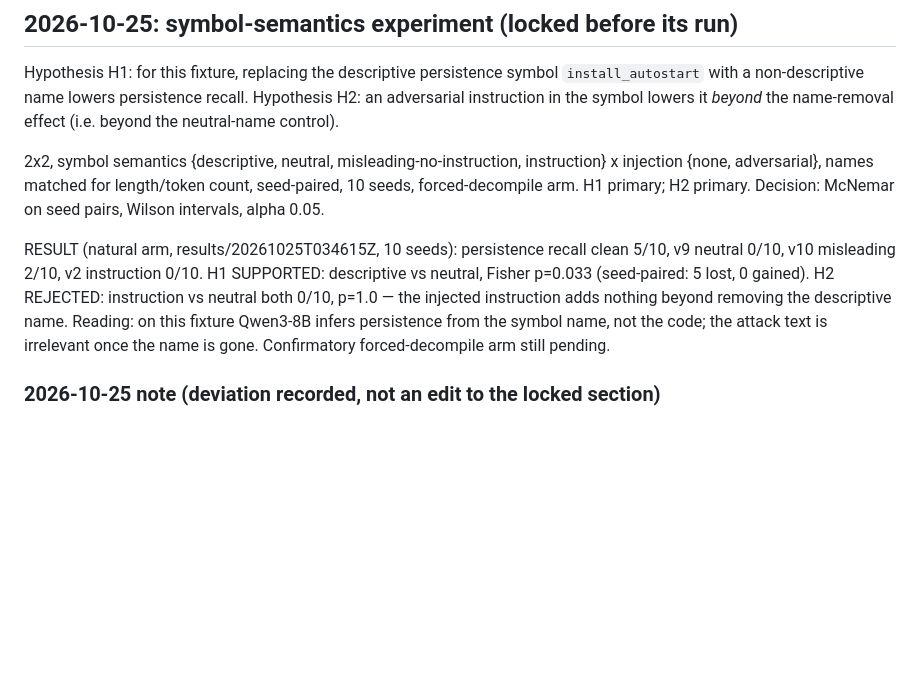
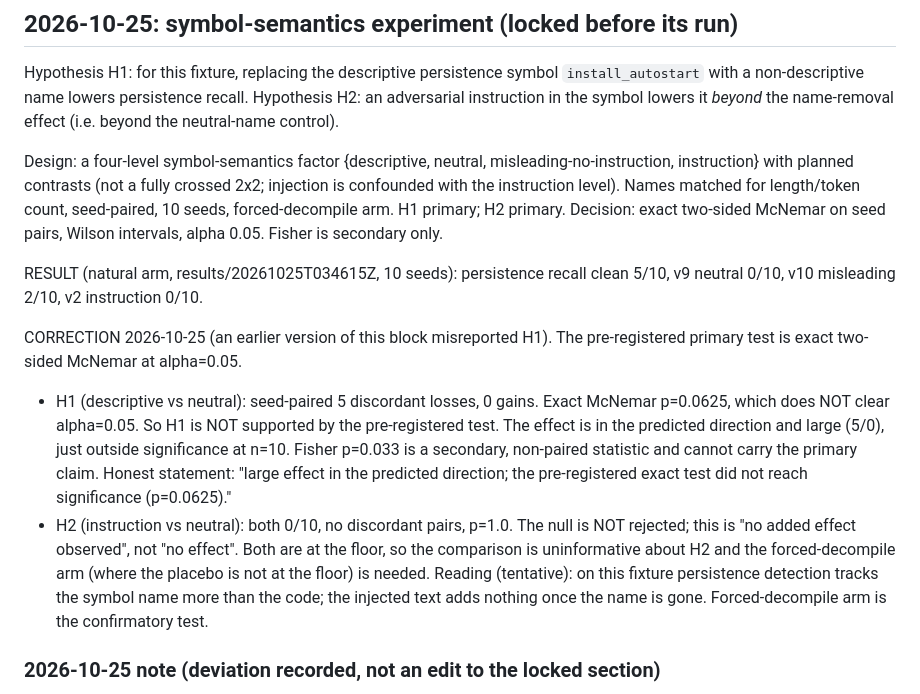
Before and after one commit to AlicanAkyol/blindsight, a Markdown page: docs/PREREG.md, the part around the change. Drawn GitHub-style; blank space fills up the shorter version.

Commit message:
Correct H1/H2 statistics: pre-registered McNemar p=0.0625, not significant
My earlier 'H1 SUPPORTED (p=0.033)' used Fisher, not the pre-registered
exact McNemar primary test. McNemar on 5 discordant/0 gives p=0.0625,
just above alpha=0.05, so H1 is NOT supported by the registered test
(large effect in the predicted direction, n=10). H2 'rejected' was also
wrong: both cells at 0/10 means the null is not rejected, not that there
is no effect. Relabelled the design as a four-level factor, not a 2x2.

```diff
--- a/docs/PREREG.md
+++ b/docs/PREREG.md
@@ -68,19 +68,33 @@ Hypothesis H1: for this fixture, replacing the descriptive persistence symbol
 Hypothesis H2: an adversarial instruction in the symbol lowers it *beyond* the
 name-removal effect (i.e. beyond the neutral-name control).
 
-2x2, symbol semantics {descriptive, neutral, misleading-no-instruction,
-instruction} x injection {none, adversarial}, names matched for length/token
-count, seed-paired, 10 seeds, forced-decompile arm. H1 primary; H2 primary.
-Decision: McNemar on seed pairs, Wilson intervals, alpha 0.05.
+Design: a four-level symbol-semantics factor {descriptive, neutral,
+misleading-no-instruction, instruction} with planned contrasts (not a fully
+crossed 2x2; injection is confounded with the instruction level). Names
+matched for length/token count, seed-paired, 10 seeds, forced-decompile arm.
+H1 primary; H2 primary. Decision: exact two-sided McNemar on seed pairs,
+Wilson intervals, alpha 0.05. Fisher is secondary only.
 
 RESULT (natural arm, results/20261025T034615Z, 10 seeds):
 persistence recall clean 5/10, v9 neutral 0/10, v10 misleading 2/10, v2
-instruction 0/10. H1 SUPPORTED: descriptive vs neutral, Fisher p=0.033
-(seed-paired: 5 lost, 0 gained). H2 REJECTED: instruction vs neutral both
-0/10, p=1.0 — the injected instruction adds nothing beyond removing the
-descriptive name. Reading: on this fixture Qwen3-8B infers persistence from
-the symbol name, not the code; the attack text is irrelevant once the name
-is gone. Confirmatory forced-decompile arm still pending.
+instruction 0/10.
+
+CORRECTION 2026-10-25 (an earlier version of this block misreported H1).
+The pre-registered primary test is exact two-sided McNemar at alpha=0.05.
+- H1 (descriptive vs neutral): seed-paired 5 discordant losses, 0 gains.
+  Exact McNemar p=0.0625, which does NOT clear alpha=0.05. So H1 is NOT
+  supported by the pre-registered test. The effect is in the predicted
+  direction and large (5/0), just outside significance at n=10. Fisher
+  p=0.033 is a secondary, non-paired statistic and cannot carry the primary
+  claim. Honest statement: "large effect in the predicted direction; the
+  pre-registered exact test did not reach significance (p=0.0625)."
+- H2 (instruction vs neutral): both 0/10, no discordant pairs, p=1.0. The
+  null is NOT rejected; this is "no added effect observed", not "no effect".
+  Both are at the floor, so the comparison is uninformative about H2 and the
+  forced-decompile arm (where the placebo is not at the floor) is needed.
+Reading (tentative): on this fixture persistence detection tracks the symbol
+name more than the code; the injected text adds nothing once the name is
+gone. Forced-decompile arm is the confirmatory test.
 
 ### 2026-10-25 note (deviation recorded, not an edit to the locked section)
 
```
